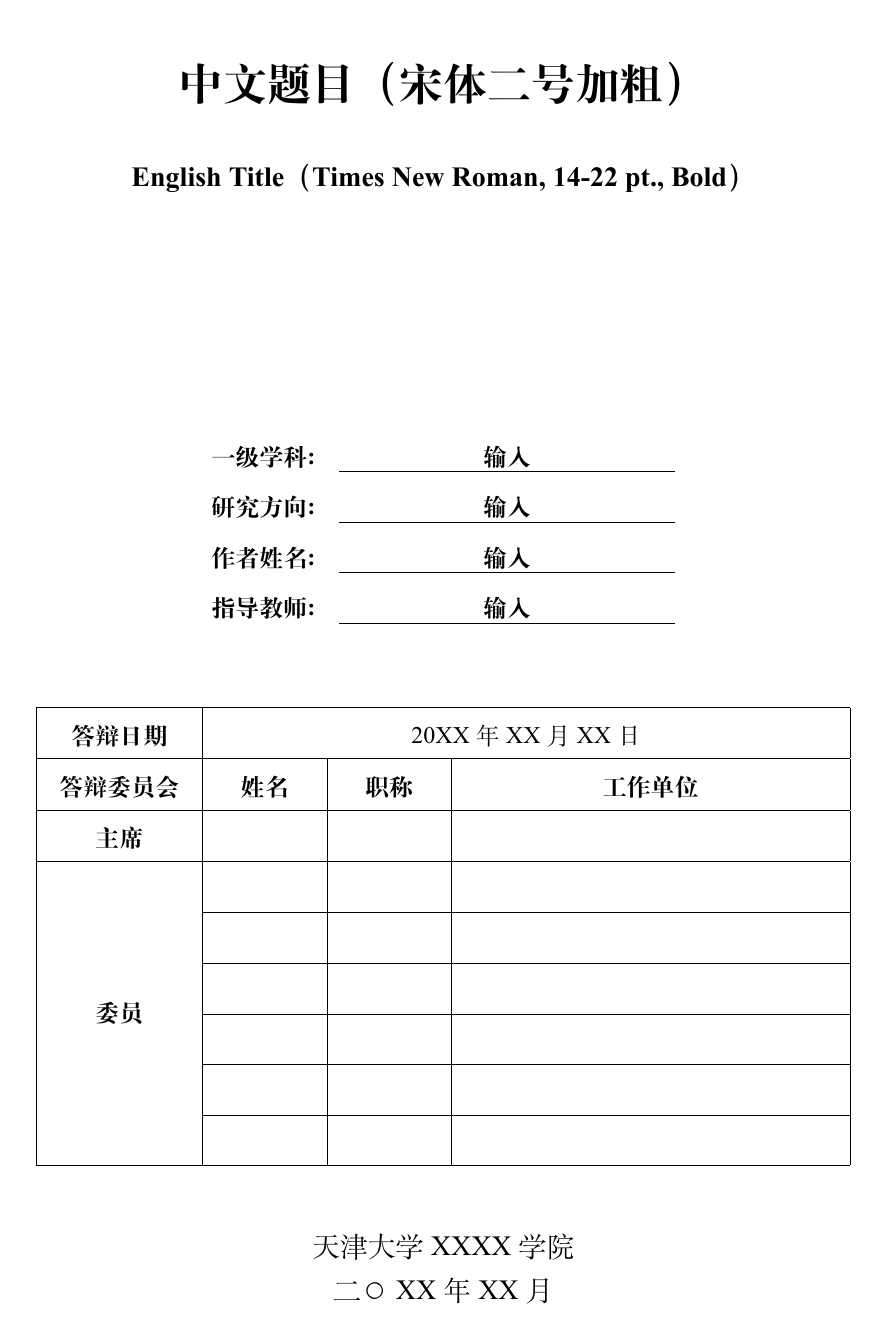
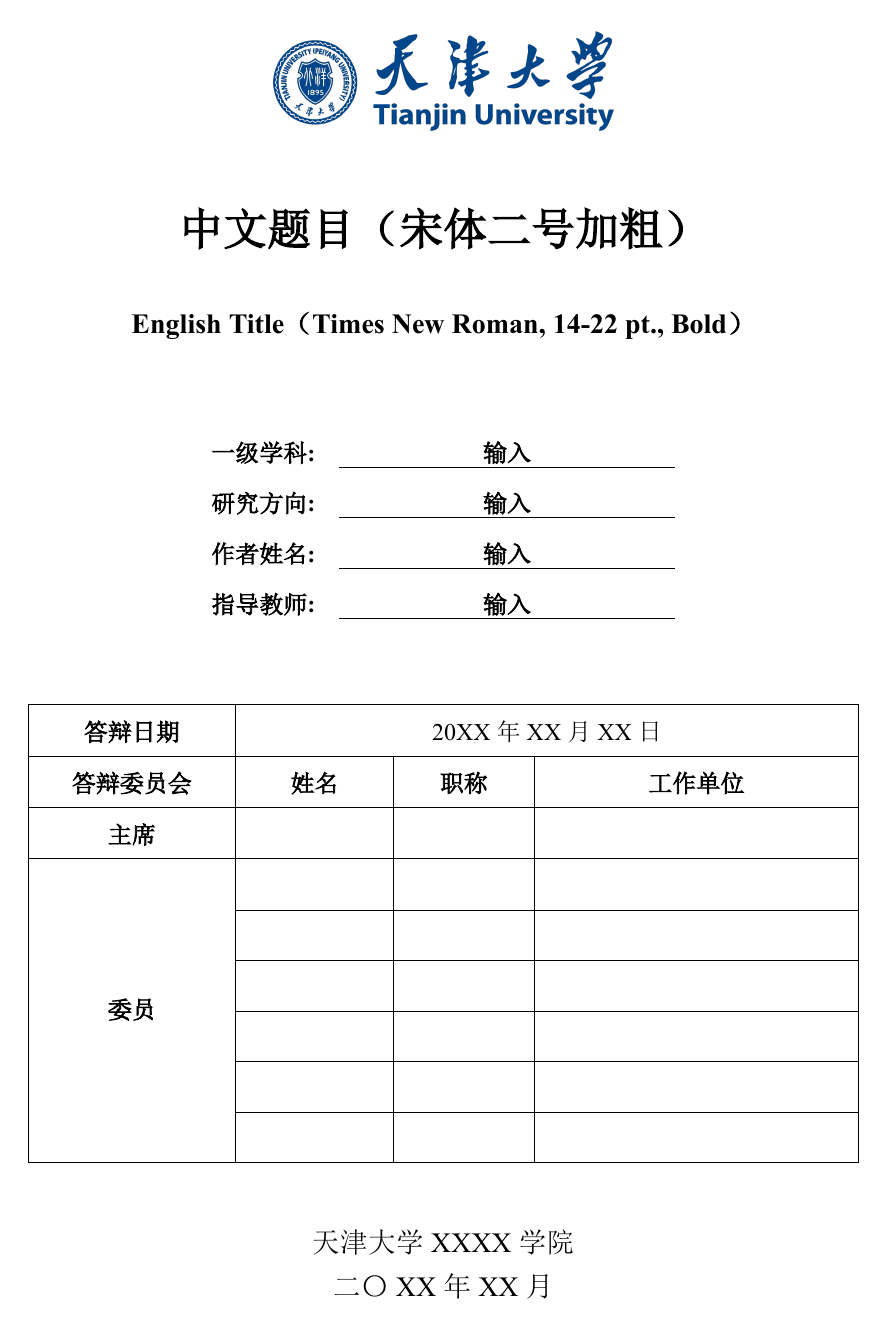
Before and after one commit to haimingz/tjuthesis, a LaTeX thesis (main.tex, which reads contents/titlepage.tex, tjuthesis.cls): page 1 of 23. The pictures show the PDF file main.pdf that the author committed with the source.

Commit message:
chore: set first-order contents to Heiti; add other sections to the contents; update title page to latest style (20250605); set AutoFakeBold to 3.17 for SimSun.

```diff
--- a/contents/titlepage.tex
+++ b/contents/titlepage.tex
@@ -6,7 +6,11 @@
 
 \vspace*{0.8cm} % 根据需要调整距离
 
-\zihao{2}\textbf{中文题目（宋体二号加粗）}
+\includegraphics[height=1.75cm,keepaspectratio]{figures/tjulogo.png} % 设置校徽 （天津大学关于博士、硕士学位论文统一格式的规定（2021年修订20250605更新扉页版））
+
+\vspace*{0.8cm} % 根据需要调整距离
+
+\songti\zihao{2}\textbf{中文题目（宋体二号加粗）}
 
 \vspace{0.8cm} % 根据需要调整距离
 
@@ -19,6 +23,7 @@
 % 基本信息表
 \begin{table}[h]
     \centering
+    \songti
     \renewcommand*{\arraystretch}{1.35} % 设置行高
     \begin{tabular}{cc}
         \textbf{一级学科:} & \textbf{\underline{\makebox[14em][c]{输入}}} \\
@@ -33,8 +38,9 @@
 % 答辩委员会名单表，可根据实际答辩委员数增加行数，注意同时修改 \multirow 的第一个参数
 \begin{table}[h]
     \centering
+    \songti
     \renewcommand*{\arraystretch}{1.35} % 设置行高
-    \begin{tabular}{|C{0.17\textwidth}|C{0.12\textwidth}|C{0.12\textwidth}|C{0.45\textwidth}|}
+    \begin{tabular}{|C{0.22\textwidth}| C{0.16\textwidth}| C{0.14\textwidth}| C{0.36\textwidth}|}
     \hline
     \textbf{答辩日期}              & \multicolumn{3}{c|}{20XX年XX月XX日} \\ \hline
     \textbf{答辩委员会}            &  \textbf{姓名} &  \textbf{职称} &  \textbf{工作单位}  \\ \hline
--- a/tjuthesis.cls
+++ b/tjuthesis.cls
@@ -39,7 +39,7 @@
 \setmainfont{Times New Roman}
 
 % 宋体伪粗体
-\setCJKfamilyfont{zhsong}[AutoFakeBold={2.17}]{SimSun}
+\setCJKfamilyfont{zhsong}[AutoFakeBold={3.17}]{SimSun}
 \renewcommand*{\songti}{\CJKfamily{zhsong}}
 
 % 国标楷体
@@ -125,7 +125,7 @@
 \RequirePackage{titletoc} % 用于设置目录样式的包
 \titlecontents{chapter}
 [0em] % 缩进为 0em = 0 字符
-    {\zihao{-4}}
+{\heiti\zihao{-4}}
 {\thecontentslabel~}{}
 {\hspace{.5em}\titlerule*[5bp]{.}\zihao{-4}\contentspage} %
 \titlecontents{section}
```
Also changed, not shown: contents/abstract.tex (+5 -1 lines), main.tex (+6 -0 lines), figures/tjulogo.png (added), main.pdf. Lines whose indentation alone changed are shown as unchanged.
